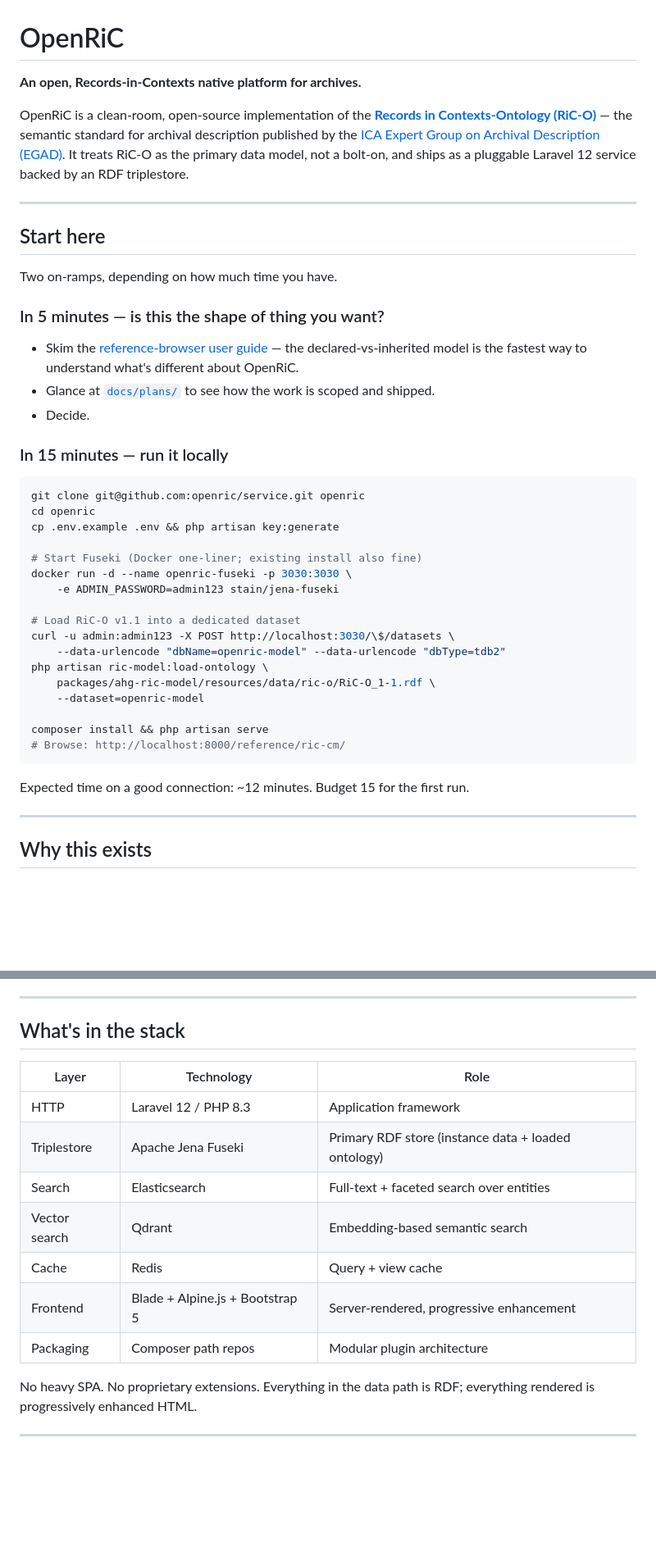
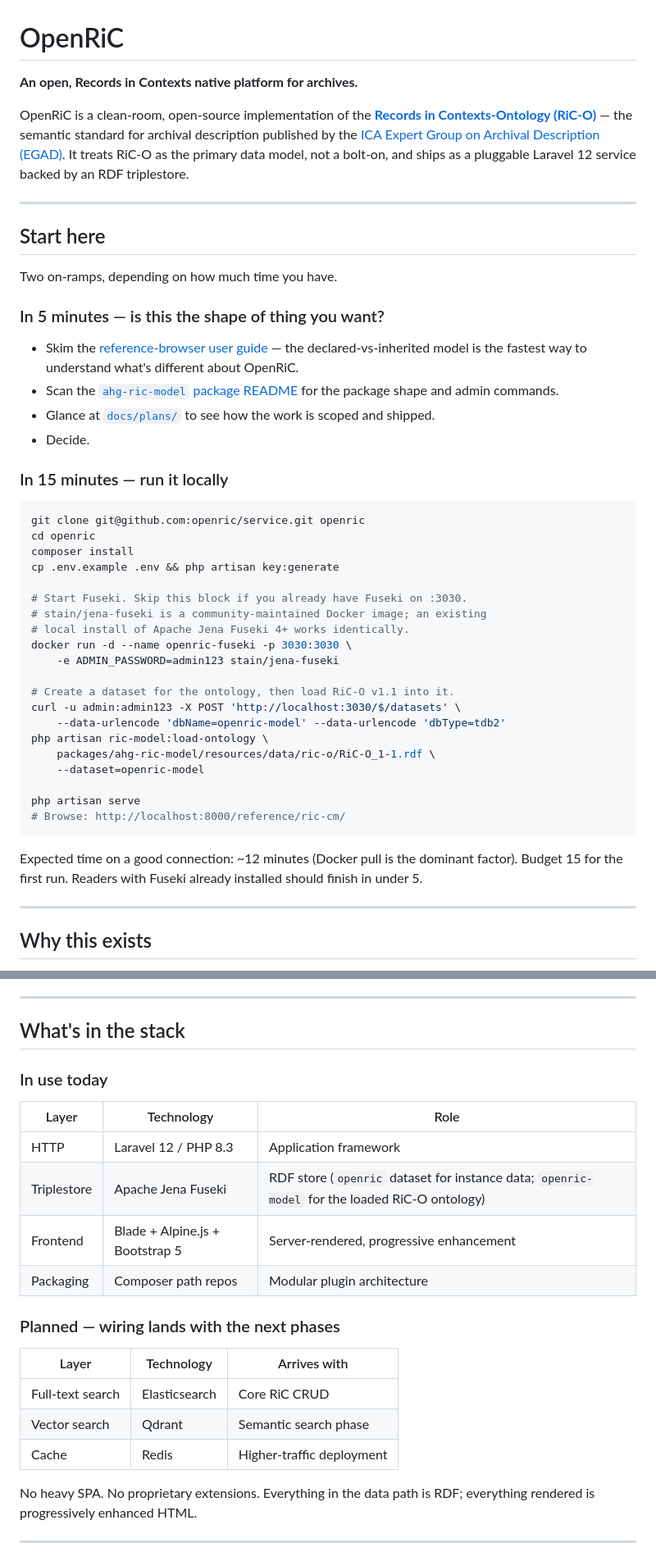
Before and after one commit to openric/service, a Markdown page: docs/org/github-profile-README.md, 2 parts joined by grey strips. Shown at 82% size. Rendered like a GitHub page; blank space fills up the shorter version.

Commit message:
docs: landing-page QC pass — fix command order, split stack table (shipped vs planned), soften peer framing, hyphenation consistency, 5-min path link to package README

````diff
--- a/docs/org/github-profile-README.md
+++ b/docs/org/github-profile-README.md
@@ -16,9 +16,18 @@
 
 # OpenRiC
 
-**An open, Records-in-Contexts native platform for archives.**
+**An open, Records in Contexts native platform for archives.**
 
 OpenRiC is a clean-room, open-source implementation of the [**Records in Contexts-Ontology (RiC-O)**](https://github.com/ICA-EGAD/RiC-O) — the semantic standard for archival description published by the [ICA Expert Group on Archival Description (EGAD)](https://www.ica.org/ica-network/expert-groups/egad/). It treats RiC-O as the primary data model, not a bolt-on, and ships as a pluggable Laravel 12 service backed by an RDF triplestore.
+
+<!--
+  Screenshot placeholder: a single PNG of the RiC-E04 Record detail page
+  showing (a) the declared-attributes / declared-relations sections, (b) a
+  collapsed "Inherited" panel, (c) the "(from Record Resource)" ancestor
+  tag would communicate more than prose. Drop it at `docs/org/screenshots/`
+  and reference here once a deployable demo exists.
+-->
+
 
 ---
 
@@ -29,6 +38,7 @@ Two on-ramps, depending on how much time you have.
 ### In 5 minutes — is this the shape of thing you want?
 
 - Skim the [reference-browser user guide](https://github.com/openric/service/blob/main/docs/reference-browser-user-guide.md) — the declared-vs-inherited model is the fastest way to understand what's different about OpenRiC.
+- Scan the [`ahg-ric-model` package README](https://github.com/openric/service/blob/main/packages/ahg-ric-model/README.md) for the package shape and admin commands.
 - Glance at [`docs/plans/`](https://github.com/openric/service/tree/main/docs/plans) to see how the work is scoped and shipped.
 - Decide.
 
@@ -37,24 +47,27 @@ Two on-ramps, depending on how much time you have.
 ```bash
 git clone git@github.com:openric/service.git openric
 cd openric
+composer install
 cp .env.example .env && php artisan key:generate
 
-# Start Fuseki (Docker one-liner; existing install also fine)
+# Start Fuseki. Skip this block if you already have Fuseki on :3030.
+# stain/jena-fuseki is a community-maintained Docker image; an existing
+# local install of Apache Jena Fuseki 4+ works identically.
 docker run -d --name openric-fuseki -p 3030:3030 \
     -e ADMIN_PASSWORD=admin123 stain/jena-fuseki
 
-# Load RiC-O v1.1 into a dedicated dataset
-curl -u admin:admin123 -X POST http://localhost:3030/\$/datasets \
-    --data-urlencode "dbName=openric-model" --data-urlencode "dbType=tdb2"
+# Create a dataset for the ontology, then load RiC-O v1.1 into it.
+curl -u admin:admin123 -X POST 'http://localhost:3030/$/datasets' \
+    --data-urlencode 'dbName=openric-model' --data-urlencode 'dbType=tdb2'
 php artisan ric-model:load-ontology \
     packages/ahg-ric-model/resources/data/ric-o/RiC-O_1-1.rdf \
     --dataset=openric-model
 
-composer install && php artisan serve
+php artisan serve
 # Browse: http://localhost:8000/reference/ric-cm/
 ```
 
-Expected time on a good connection: ~12 minutes. Budget 15 for the first run.
+Expected time on a good connection: ~12 minutes (Docker pull is the dominant factor). Budget 15 for the first run. Readers with Fuseki already installed should finish in under 5.
 
 ---
 
@@ -99,15 +112,22 @@ Track progress in the main repo's `CHANGELOG.md` and `docs/plans/`.
 
 ## What's in the stack
 
+### In use today
+
 | Layer | Technology | Role |
 |---|---|---|
 | HTTP | Laravel 12 / PHP 8.3 | Application framework |
-| Triplestore | Apache Jena Fuseki | Primary RDF store (instance data + loaded ontology) |
-| Search | Elasticsearch | Full-text + faceted search over entities |
-| Vector search | Qdrant | Embedding-based semantic search |
-| Cache | Redis | Query + view cache |
+| Triplestore | Apache Jena Fuseki | RDF store (`openric` dataset for instance data; `openric-model` for the loaded RiC-O ontology) |
 | Frontend | Blade + Alpine.js + Bootstrap 5 | Server-rendered, progressive enhancement |
 | Packaging | Composer path repos | Modular plugin architecture |
+
+### Planned — wiring lands with the next phases
+
+| Layer | Technology | Arrives with |
+|---|---|---|
+| Full-text search | Elasticsearch | Core RiC CRUD |
+| Vector search | Qdrant | Semantic search phase |
+| Cache | Redis | Higher-traffic deployment |
 
 No heavy SPA. No proprietary extensions. Everything in the data path is RDF; everything rendered is progressively enhanced HTML.
 
````
Also changed, not shown: other parts of docs/org/github-profile-README.md (+5 -5 lines).
